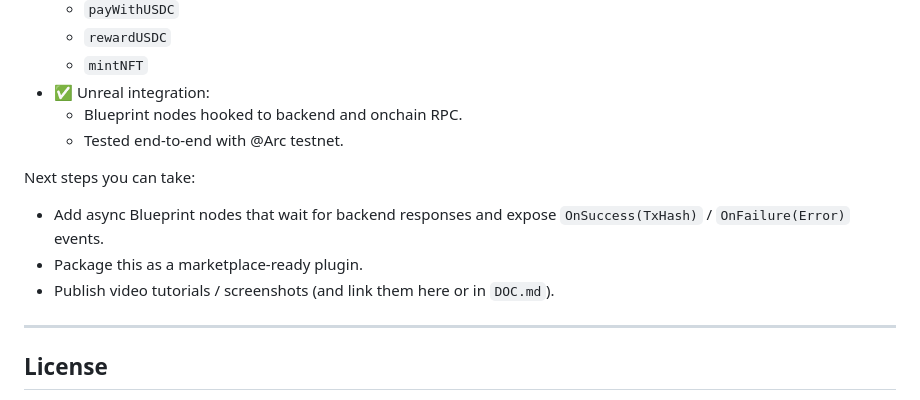
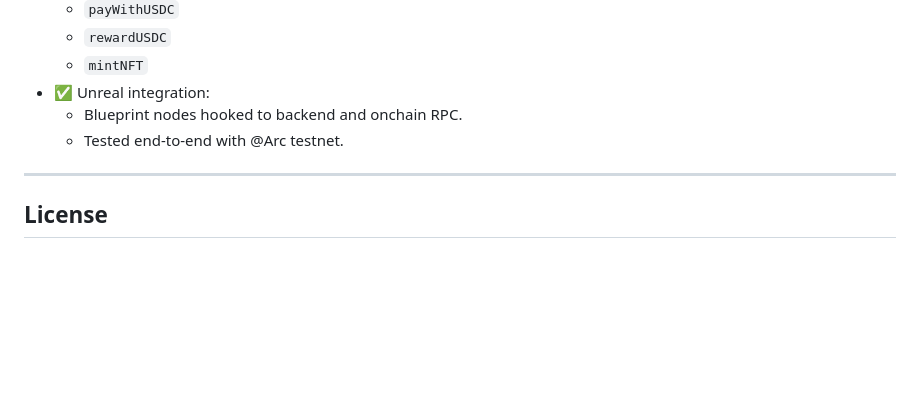
Before and after one commit to fawazdevx/arc-unreal-plugin, a Markdown page: README.md, the part around the change. Rendered like a GitHub page; blank space fills up the shorter version.

```diff
--- a/README.md
+++ b/README.md
@@ -136,12 +136,6 @@ High‑level steps:
   - Blueprint nodes hooked to backend and onchain RPC.
   - Tested end‑to‑end with @Arc testnet.
 
-Next steps you can take:
-
-- Add async Blueprint nodes that wait for backend responses and expose `OnSuccess(TxHash)` / `OnFailure(Error)` events.
-- Package this as a marketplace‑ready plugin.
-- Publish video tutorials / screenshots (and link them here or in `DOC.md`).
-
 ---
 ## License
 
```
